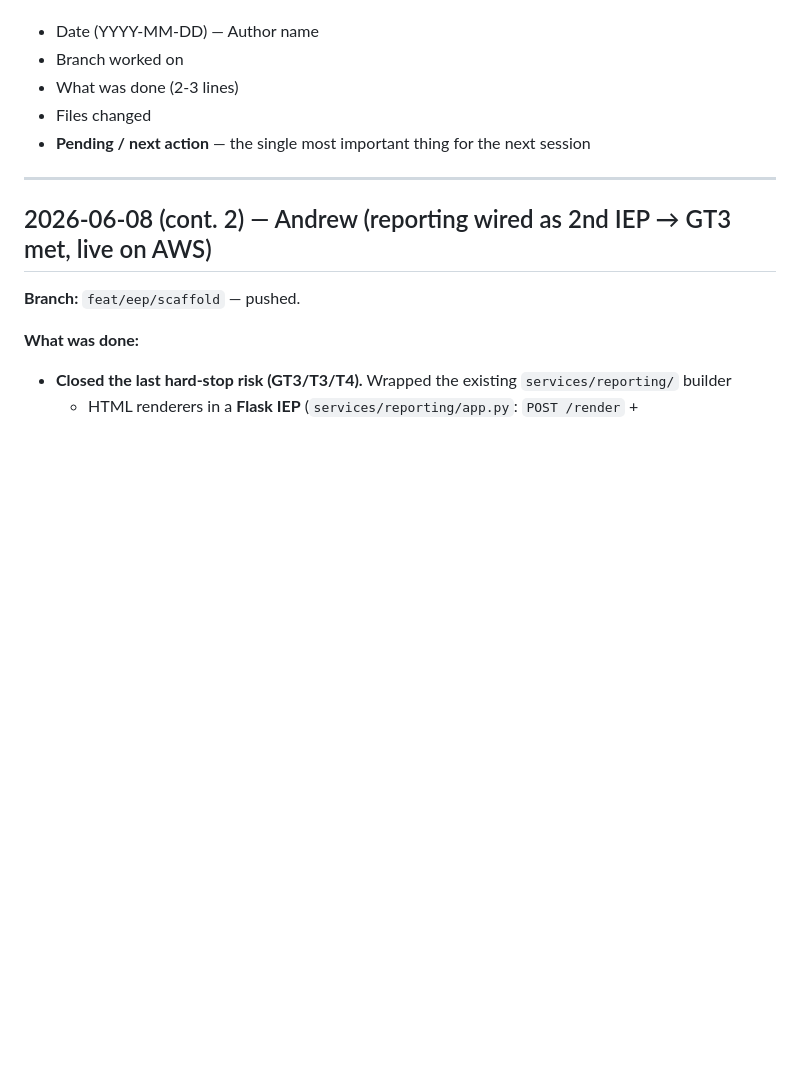
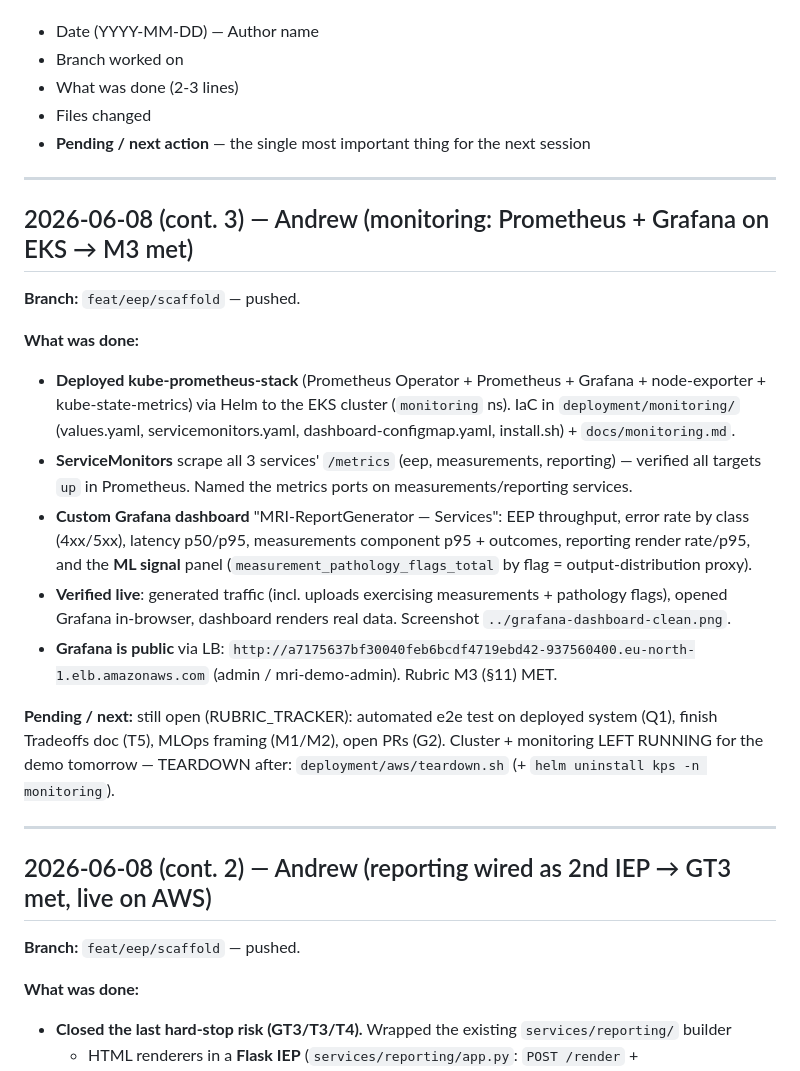
Before and after one commit to sabaronnie/MRI-ReportGenerator, a Markdown page: SESSION_LOG.md, the part around the change. GitHub-like rendering; blank space fills up the shorter version.

Commit message:
docs: M3 monitoring met (Prometheus+Grafana on EKS); update tracker + session log

```diff
--- a/SESSION_LOG.md
+++ b/SESSION_LOG.md
@@ -8,6 +8,30 @@ Append-only. Newest entries at top. Every session adds one entry before closing.
 - What was done (2-3 lines)
 - Files changed
 - **Pending / next action** — the single most important thing for the next session
+
+---
+
+## 2026-06-08 (cont. 3) — Andrew (monitoring: Prometheus + Grafana on EKS → M3 met)
+
+**Branch:** `feat/eep/scaffold` — pushed.
+
+**What was done:**
+- **Deployed kube-prometheus-stack** (Prometheus Operator + Prometheus + Grafana + node-exporter +
+  kube-state-metrics) via Helm to the EKS cluster (`monitoring` ns). IaC in `deployment/monitoring/`
+  (values.yaml, servicemonitors.yaml, dashboard-configmap.yaml, install.sh) + `docs/monitoring.md`.
+- **ServiceMonitors** scrape all 3 services' `/metrics` (eep, measurements, reporting) — verified all
+  targets `up` in Prometheus. Named the metrics ports on measurements/reporting services.
+- **Custom Grafana dashboard** "MRI-ReportGenerator — Services": EEP throughput, error rate by class
+  (4xx/5xx), latency p50/p95, measurements component p95 + outcomes, reporting render rate/p95, and the
+  **ML signal** panel (`measurement_pathology_flags_total` by flag = output-distribution proxy).
+- **Verified live**: generated traffic (incl. uploads exercising measurements + pathology flags),
+  opened Grafana in-browser, dashboard renders real data. Screenshot `../grafana-dashboard-clean.png`.
+- **Grafana is public** via LB: `http://a7175637bf30040feb6bcdf4719ebd42-937560400.eu-north-1.elb.amazonaws.com`
+  (admin / mri-demo-admin). Rubric M3 (§11) MET.
+
+**Pending / next:** still open (RUBRIC_TRACKER): automated e2e test on deployed system (Q1), finish
+Tradeoffs doc (T5), MLOps framing (M1/M2), open PRs (G2). Cluster + monitoring LEFT RUNNING for the
+demo tomorrow — TEARDOWN after: `deployment/aws/teardown.sh` (+ `helm uninstall kps -n monitoring`).
 
 ---
 
```
Also changed, not shown: docs/RUBRIC_TRACKER.md (+1 -1 lines).
